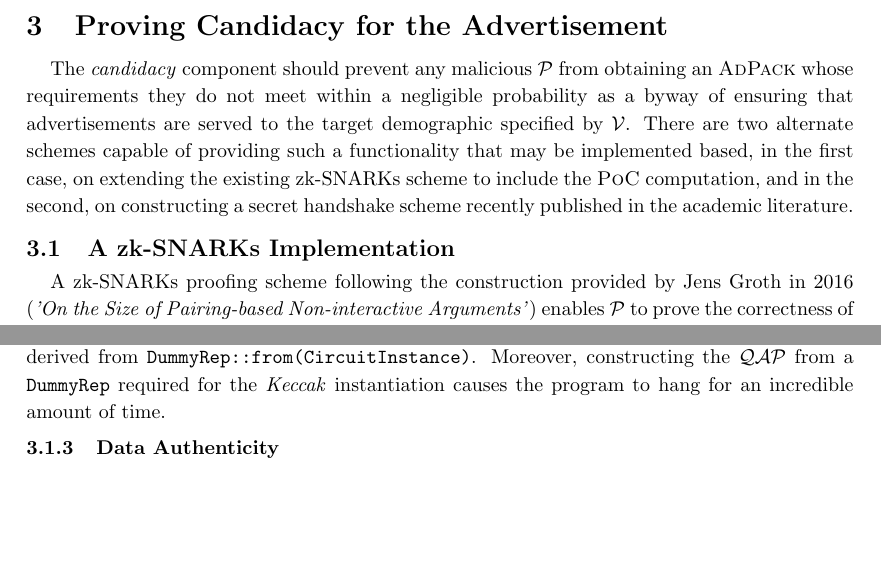
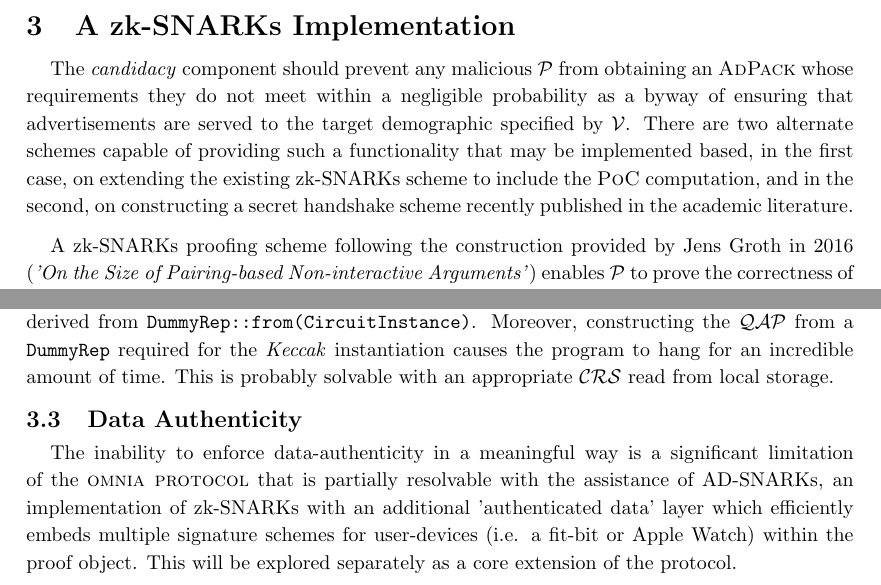
Before and after one commit to JoshFourie/Athena, a LaTeX document (Cerberus Internal Exploratory.tex): two parts of pages 4 and 5 of 5, joined at a grey line, cut at the place of the change, the shorter picture padded with empty space. Compiled offline with pdfLaTeX.

Commit message:
updated Cerberus doc for zk-SNARKs advertising paper

```diff
--- a/Cerberus Internal Exploratory.tex
+++ b/Cerberus Internal Exploratory.tex
@@ -138,11 +138,9 @@ This paper explores the prospect of a basic advertising scheme nested within app
 
 \pagebreak
 
-	\section{Proving Candidacy for the Advertisement}
+	\section{A zk-SNARKs Implementation}
 
 		The \textit{candidacy} component should prevent any malicious $\mathcal{P}$ from obtaining an \textsc{AdPack} whose requirements they do not meet within a negligible probability as a byway of ensuring that advertisements are served to the target demographic specified by $\mathcal{V}$. There are two alternate schemes capable of providing such a functionality that  may be implemented based, in the first case, on extending the existing zk-SNARKs scheme to include the \textsc{PoC} computation, and in the second, on constructing a secret handshake scheme recently published in the academic literature.
-
-		\subsection{A zk-SNARKs Implementation}
 
 			A zk-SNARKs proofing scheme following the construction provided by Jens Groth in 2016 (\textit{'On the Size of Pairing-based Non-interactive Arguments'}) enables $\mathcal{P}$ to prove the correctness of a statement for some relation $\mathcal{R}$ with a negligible probability of a malicious party convincing $\mathcal{V}$ of the correctness of such a statement for arbitrary computations. There are a collection of existing tools of varying production readiness that would enable \textsc{Omnia Protocol} to implement the zk-SNARKs scheme.
 
@@ -162,9 +160,11 @@ This paper explores the prospect of a basic advertising scheme nested within app
 
 				Republic protocol has implemented a \texttt{zk-hashing} functionality within \texttt{zkSNARK-rs} that extends Groth16 and enables $\mathcal{P}$ to publicly prove that a SHA-3 digest has been correctly composed from an unknown input. The hashing enables $\mathcal{P}$ to construct a proof of knowledge for any digestable value, that is, for any variable or state that can be passed into \texttt{zkSNARK-rs} as a referenced slice (\&[u8]). \textsc{Athena} leverages the hashing functionality to facilitate the \textsc{PoE} by requiring that $\mathcal{V}$ encode the \textsc{AdPack} with a secret which $\mathcal{P}$ must then hash and append a \texttt{zk-SNARK} proof of correctness as evidence that the device had processed the advertisement. $\mathcal{V}$ verifies the \textsc{PoE} by requiring that $\mathcal{P}$ provides a digest matching a SHA-3 hash of the \textsc{AdPack}, and defends against $\mathcal{A}$ simply providing a matching digest through the \texttt{zk-SNARK} proof of computation. Security is achieved in the incentives model rather than in a cryptographic framework.
 
-				\paragraph{Library Status.} The test implemented in lib.rs of the "0797ad7" git-commit currently consistently returns an incorrect 'true' bool from the \texttt{groth16::verify()} function from any $\mathcal{QAP}$ derived from \texttt{DummyRep::from(CircuitInstance)}. Moreover, constructing the $\mathcal{QAP}$ from a \texttt{DummyRep} required for the \textit{Keccak} instantiation causes the program to hang for an incredible amount of time.
+				\paragraph{Library Status.} The test implemented in lib.rs of the "0797ad7" git-commit currently consistently returns an incorrect 'true' bool from the \texttt{groth16::verify()} function from any $\mathcal{QAP}$ derived from \texttt{DummyRep::from(CircuitInstance)}. Moreover, constructing the $\mathcal{QAP}$ from a \texttt{DummyRep} required for the \textit{Keccak} instantiation causes the program to hang for an incredible amount of time. This is probably solvable with an appropriate $\mathcal{CRS}$ read from local storage.
 
-			\subsubsection{Data Authenticity}
+			\subsection{Data Authenticity}
+
+				The inability to enforce data-authenticity in a meaningful way is a significant limitation of the \textsc{omnia protocol} that is partially resolvable with the assistance of AD-SNARKs, an implementation of zk-SNARKs with an additional 'authenticated data' layer which efficiently embeds multiple signature schemes for user-devices (i.e. a fit-bit or Apple Watch) within the proof object. This will be explored separately as a core extension of the protocol.
 
 
 
```
Also changed, not shown: Cerberus Internal Exploratory.pdf, Cerberus Internal Exploratory.tex (4 more changed lines), 3 other files.
